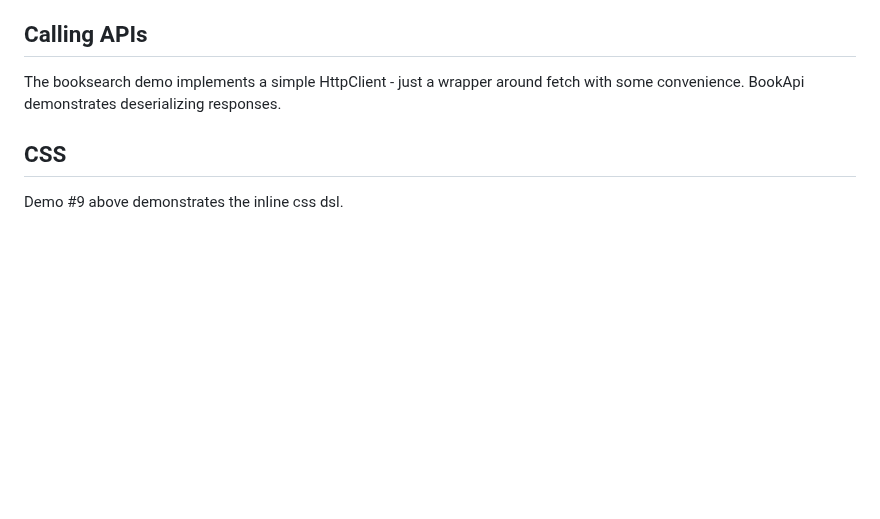
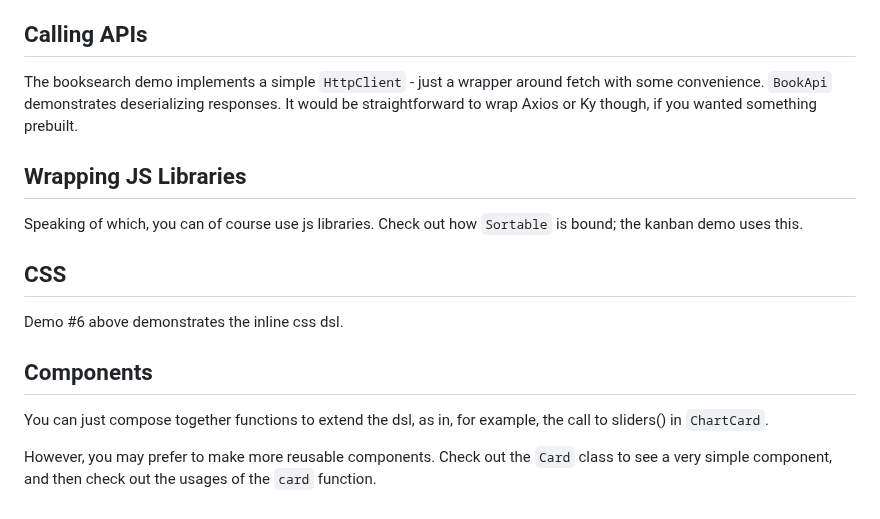
Before and after one commit to reubenfirmin/kdemo.cc, a Markdown page: README.md, the part around the change. Rendered like a GitHub page; blank space fills up the shorter version.

Commit message:
Additional pointers in the readme

```diff
--- a/README.md
+++ b/README.md
@@ -99,8 +99,19 @@ Router.kt implements a very simple router. Any navigation is intercepted, and th
 
 ## Calling APIs
 
-The booksearch demo implements a simple HttpClient - just a wrapper around fetch with some convenience. BookApi demonstrates deserializing responses.
+The booksearch demo implements a simple `HttpClient` - just a wrapper around fetch with some convenience. `BookApi` demonstrates deserializing responses. It would be straightforward to wrap Axios or Ky though, if you wanted something prebuilt.
+
+## Wrapping JS Libraries
+
+Speaking of which, you can of course use js libraries. Check out how `Sortable` is bound; the kanban demo uses this.
 
 ## CSS
 
-Demo #9 above demonstrates the inline css dsl.
+Demo #6 above demonstrates the inline css dsl.
+
+## Components
+
+You can just compose together functions to extend the dsl, as in, for example, the call to sliders() in `ChartCard`.
+
+However, you may prefer to make more reusable components. Check out the `Card` class to see a very simple component, and then
+check out the usages of the `card` function.
```
